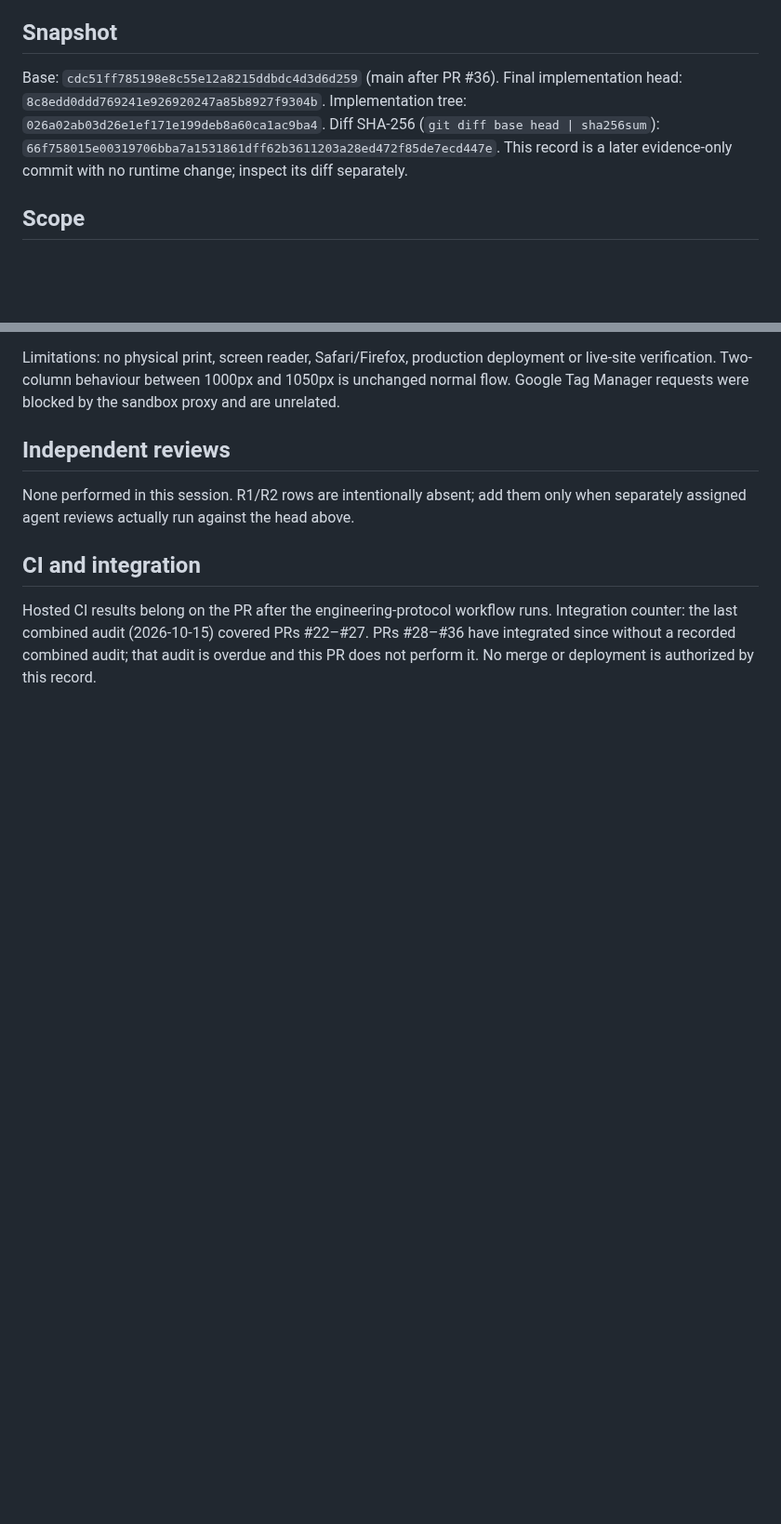
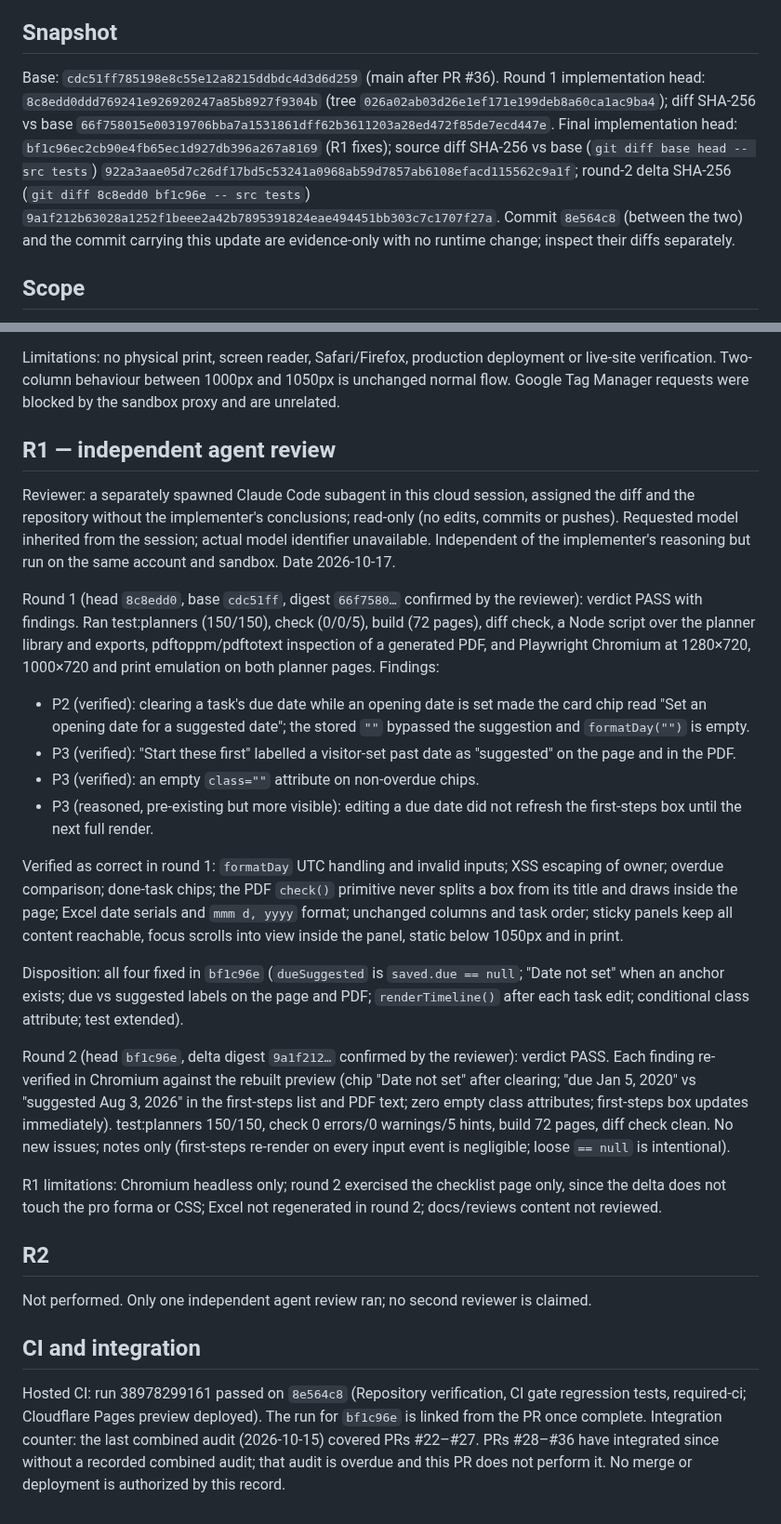
Before and after one commit to The-Marketing-Pros/practice-startup-services-site, a Markdown page: docs/reviews/planner-panels-2026-10-16.md, 2 parts joined by grey strips. Shown at 93% size. GitHub-like rendering; blank space fills up the shorter version.

Commit message:
Record R1 agent review rounds for floating planner panels
Evidence-only commit: R1 round 1 findings and dispositions, round 2
pass on bf1c96e, V1 round 2 checks. No runtime change.

Co-Authored-By: Claude Fable 5.1 <noreply@anthropic.com>
Claude-Session: https://claude.ai/code/session_01Y7j67iviwo1yy941mKUgBQ

```diff
--- a/docs/reviews/planner-panels-2026-10-16.md
+++ b/docs/reviews/planner-panels-2026-10-16.md
@@ -5,10 +5,9 @@ Owner direction: Andrew reported that the startup checklist output "isn't great"
 ## Snapshot
 
 Base: `cdc51ff785198e8c55e12a8215ddbdc4d3d6d259` (main after PR #36).
-Final implementation head: `8c8edd0ddd769241e926920247a85b8927f9304b`.
-Implementation tree: `026a02ab03d26e1ef171e199deb8a60ca1ac9ba4`.
-Diff SHA-256 (`git diff base head | sha256sum`): `66f758015e00319706bba7a1531861dff62b3611203a28ed472f85de7ecd447e`.
-This record is a later evidence-only commit with no runtime change; inspect its diff separately.
+Round 1 implementation head: `8c8edd0ddd769241e926920247a85b8927f9304b` (tree `026a02ab03d26e1ef171e199deb8a60ca1ac9ba4`); diff SHA-256 vs base `66f758015e00319706bba7a1531861dff62b3611203a28ed472f85de7ecd447e`.
+Final implementation head: `bf1c96ec2cb90e4fb65ec1d927db396a267a8169` (R1 fixes); source diff SHA-256 vs base (`git diff base head -- src tests`) `922a3aae05d7c26df17bd5c53241a0968ab59d7857ab6108efacd115562c9a1f`; round-2 delta SHA-256 (`git diff 8c8edd0 bf1c96e -- src tests`) `9a1f212b63028a1252f1beee2a42b7895391824eae494451bb303c7c1707f27a`.
+Commit `8e564c8` (between the two) and the commit carrying this update are evidence-only with no runtime change; inspect their diffs separately.
 
 ## Scope
 
@@ -46,10 +47,29 @@ Local production-preview browser observations (Playwright Chromium, 1440×900, s
 
 Limitations: no physical print, screen reader, Safari/Firefox, production deployment or live-site verification. Two-column behaviour between 1000px and 1050px is unchanged normal flow. Google Tag Manager requests were blocked by the sandbox proxy and are unrelated.
 
-## Independent reviews
+## R1 — independent agent review
 
-None performed in this session. R1/R2 rows are intentionally absent; add them only when separately assigned agent reviews actually run against the head above.
+Reviewer: a separately spawned Claude Code subagent in this cloud session, assigned the diff and the repository without the implementer's conclusions; read-only (no edits, commits or pushes). Requested model inherited from the session; actual model identifier unavailable. Independent of the implementer's reasoning but run on the same account and sandbox. Date 2026-10-17.
+
+Round 1 (head `8c8edd0`, base `cdc51ff`, digest `66f7580…` confirmed by the reviewer): verdict PASS with findings. Ran test:planners (150/150), check (0/0/5), build (72 pages), diff check, a Node script over the planner library and exports, pdftoppm/pdftotext inspection of a generated PDF, and Playwright Chromium at 1280×720, 1000×720 and print emulation on both planner pages. Findings:
+
+- P2 (verified): clearing a task's due date while an opening date is set made the card chip read "Set an opening date for a suggested date"; the stored `""` bypassed the suggestion and `formatDay("")` is empty.
+- P3 (verified): "Start these first" labelled a visitor-set past date as "suggested" on the page and in the PDF.
+- P3 (verified): an empty `class=""` attribute on non-overdue chips.
+- P3 (reasoned, pre-existing but more visible): editing a due date did not refresh the first-steps box until the next full render.
+
+Verified as correct in round 1: `formatDay` UTC handling and invalid inputs; XSS escaping of owner; overdue comparison; done-task chips; the PDF `check()` primitive never splits a box from its title and draws inside the page; Excel date serials and `mmm d, yyyy` format; unchanged columns and task order; sticky panels keep all content reachable, focus scrolls into view inside the panel, static below 1050px and in print.
+
+Disposition: all four fixed in `bf1c96e` (`dueSuggested` is `saved.due == null`; "Date not set" when an anchor exists; due vs suggested labels on the page and PDF; `renderTimeline()` after each task edit; conditional class attribute; test extended).
+
+Round 2 (head `bf1c96e`, delta digest `9a1f212…` confirmed by the reviewer): verdict PASS. Each finding re-verified in Chromium against the rebuilt preview (chip "Date not set" after clearing; "due Jan 5, 2020" vs "suggested Aug 3, 2026" in the first-steps list and PDF text; zero empty class attributes; first-steps box updates immediately). test:planners 150/150, check 0 errors/0 warnings/5 hints, build 72 pages, diff check clean. No new issues; notes only (first-steps re-render on every input event is negligible; loose `== null` is intentional).
+
+R1 limitations: Chromium headless only; round 2 exercised the checklist page only, since the delta does not touch the pro forma or CSS; Excel not regenerated in round 2; docs/reviews content not reviewed.
+
+## R2
+
+Not performed. Only one independent agent review ran; no second reviewer is claimed.
 
 ## CI and integration
 
-Hosted CI results belong on the PR after the engineering-protocol workflow runs. Integration counter: the last combined audit (2026-10-15) covered PRs #22–#27. PRs #28–#36 have integrated since without a recorded combined audit; that audit is overdue and this PR does not perform it. No merge or deployment is authorized by this record.
+Hosted CI: run 38978299161 passed on `8e564c8` (Repository verification, CI gate regression tests, required-ci; Cloudflare Pages preview deployed). The run for `bf1c96e` is linked from the PR once complete. Integration counter: the last combined audit (2026-10-15) covered PRs #22–#27. PRs #28–#36 have integrated since without a recorded combined audit; that audit is overdue and this PR does not perform it. No merge or deployment is authorized by this record.
```
Also changed, not shown: other parts of docs/reviews/planner-panels-2026-10-16.md (+4 -2 lines).
